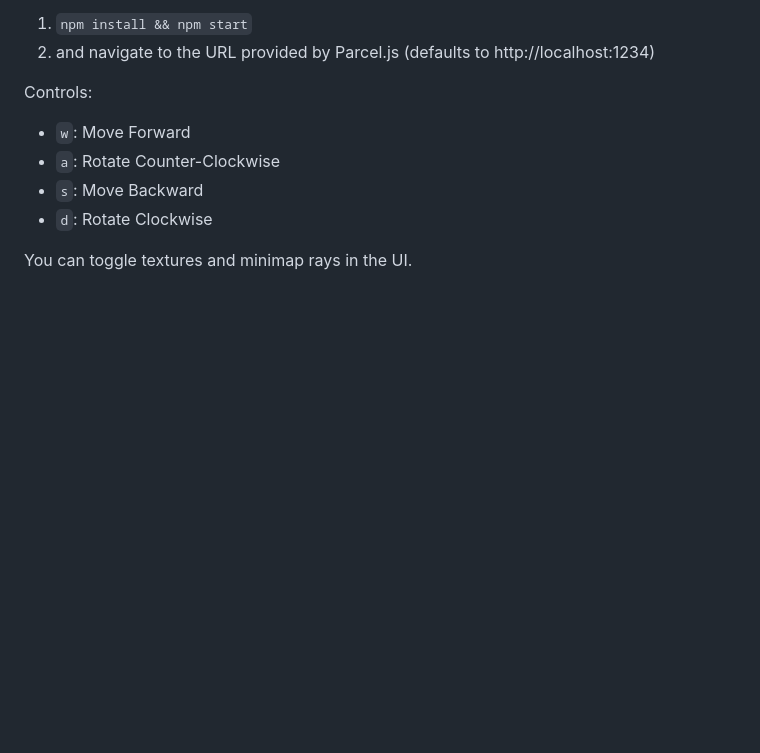
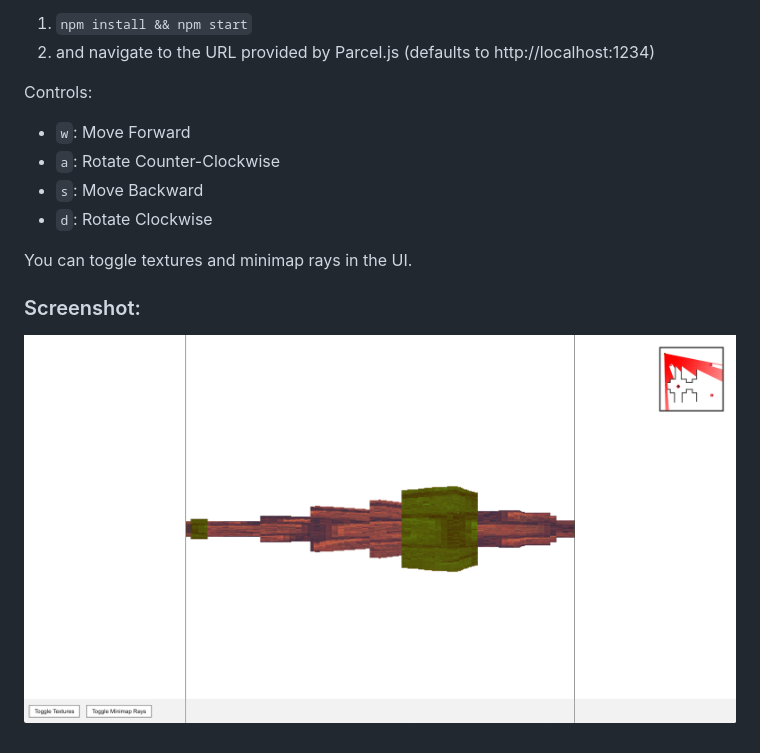
Before and after one commit to Jumballaya/RayCaster, a Markdown page: README.md, the part around the change. Rendered like a GitHub page; pictures changed too: screenshot.png (added); blank space fills up the shorter version.

Commit message:
add screenshot to readme

```diff
--- a/README.md
+++ b/README.md
@@ -13,3 +13,6 @@ Controls:
  - `d`: Rotate Clockwise
 
 You can toggle textures and minimap rays in the UI.
+
+### Screenshot:
+![Screenshot](./screenshot.png)
```
